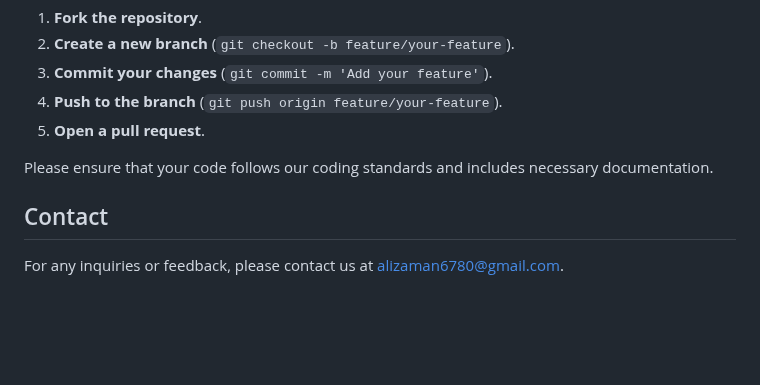
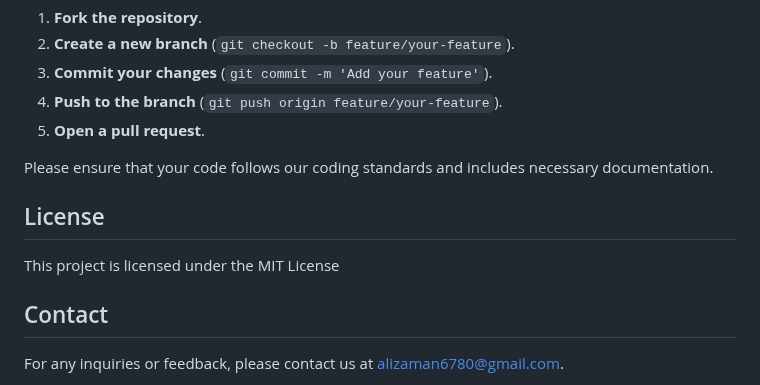
Before and after one commit to MyProVerse/ninja-esports-gaming, a Markdown page: README.md, the part around the change. Rendered like a GitHub page; blank space fills up the shorter version.

```diff
--- a/README.md
+++ b/README.md
@@ -75,6 +75,9 @@ We welcome contributions from the community. To contribute, please follow the st
 
 Please ensure that your code follows our coding standards and includes necessary documentation.
 
+## License
+This project is licensed under the MIT License
+
 ## Contact
 
 For any inquiries or feedback, please contact us at [alizaman6780@gmail.com](mailto:alizaman6780@gmail.com).
```
